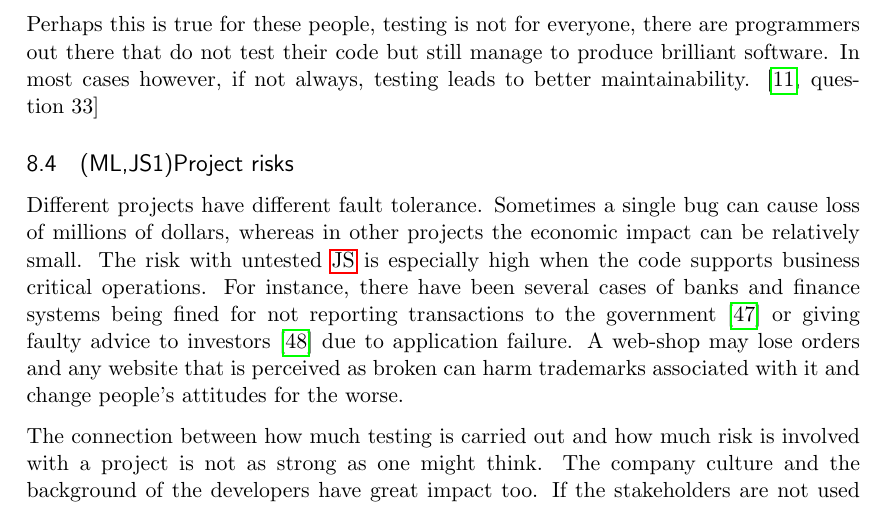
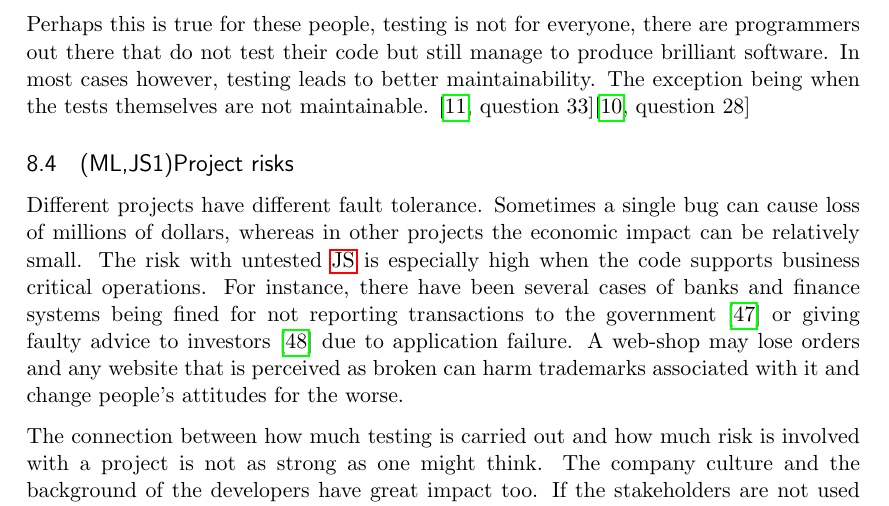
Before and after one commit to emilwall/exjobb, a LaTeX thesis (exjobb_thesis_emilwall.tex): part of page 49 of 57, cut so that both start at the same text. Compiled offline with pdfLaTeX.

Commit message:
Clarify when tests do not improve maintainability

```diff
--- a/exjobb_thesis_emilwall.tex
+++ b/exjobb_thesis_emilwall.tex
@@ -845,7 +845,7 @@ On the other hand, as a beginner it might be better to rely on proven methods un
 
 What defines successful testing is not which tools are used, the degree of coverage that is achieved or how strictly a certain set of principles or methodologies are followed. Successful testing is defined by how easy it is to make changes, find errors and understand the code. In order to get there, developers must feel that testing is meaningful and that they are allowed to spend time on testing as part of their professional tasks.
 
-Some think that as long as the code works, testing is unnecessary \cite[question~13]{Ahnve}. Perhaps this is true for these people, testing is not for everyone, there are programmers out there that do not test their code but still manage to produce brilliant software. In most cases however, if not always, testing leads to better maintainability. \cite[question~33]{Ahnve}
+Some think that as long as the code works, testing is unnecessary \cite[question~13]{Ahnve}. Perhaps this is true for these people, testing is not for everyone, there are programmers out there that do not test their code but still manage to produce brilliant software. In most cases however, testing leads to better maintainability. The exception being when the tests themselves are not maintainable. \cite[question~33]{Ahnve}\cite[question~28]{Edelstam}
 
 \subsection{(ML,JS1)Project risks}
 \label{subsec:projectrisks}
```
